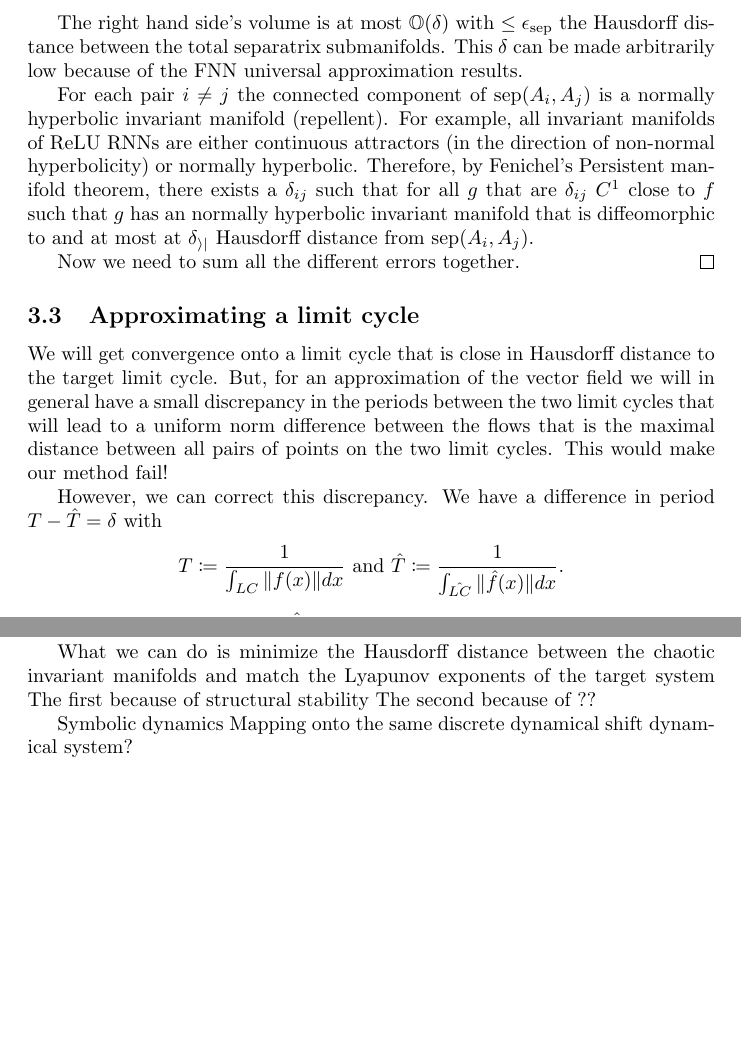
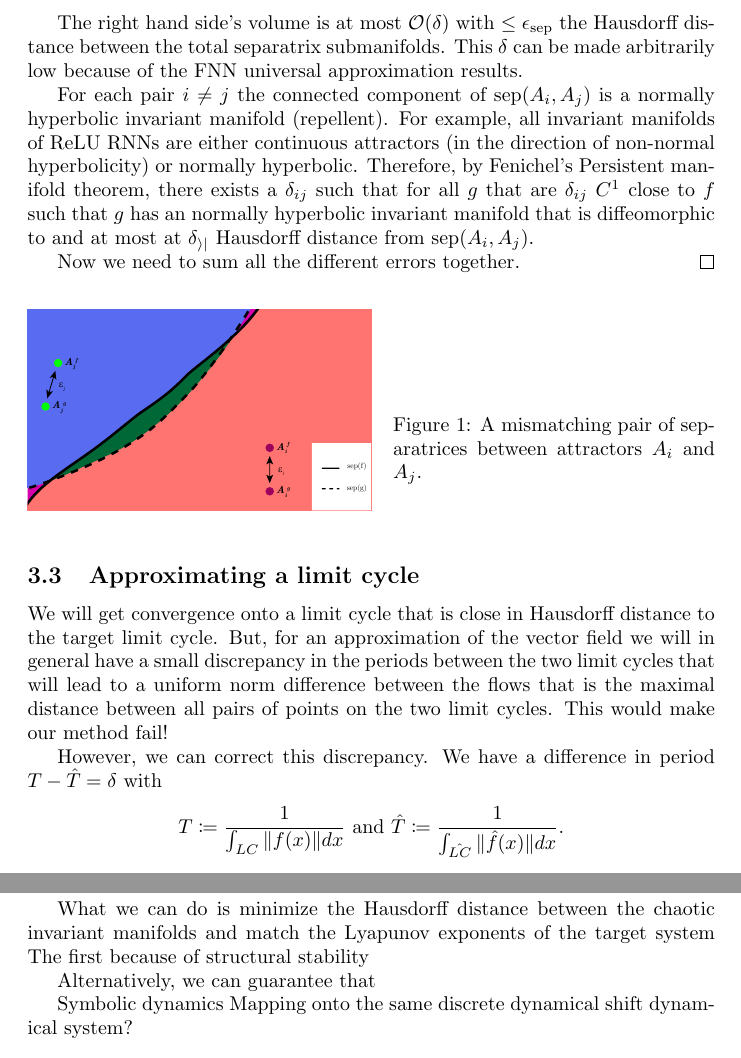
Before and after one commit to Asagodi/topological_diversity, a LaTeX document (density/ss_density.tex): two parts of pages 8 and 9 of 19, joined at a grey line, cut so that both start at the same text, the shorter picture padded with empty space. Compiled offline with pdfLaTeX; a LaTeX package or settings file that is missing is left out.

Commit message:
separatrix fig in text

```diff
--- a/density/ss_density.tex
+++ b/density/ss_density.tex
@@ -9,6 +9,10 @@
 \bibliographystyle{abbrvnat}
 \usepackage{algorithm}
 \usepackage{algpseudocode}
+\usepackage[pdftex]{graphicx}  %remove demo option in your document
+\usepackage{sidecap}
+
+\graphicspath{{figures}}
 
 \newtheorem{theorem}{Theorem}
 \newtheorem{proposition}{Proposition}
@@ -390,7 +394,7 @@ The boundary of the BoA of attractor $A_i^f$ is %BoAs are open sets
 Then for some value $\epsilon_{\operatorname{sep}}$ we have that
 \[\bigcup_i \boa(A_i^f)\cap\boa(A_i^g) \subset \bigcup_i B_{\epsilon_{\operatorname{sep}}}(\partial\boa(A_i^f)). \]
 
-The right hand side's volume is at most $\mathbb{O}(\delta)$ with $\leq\epsilon_{\operatorname{sep}}$ the Hausdorff distance between the total separatrix submanifolds.
+The right hand side's volume is at most $\mathcal{O}(\delta)$ with $\leq\epsilon_{\operatorname{sep}}$ the Hausdorff distance between the total separatrix submanifolds.
 This $\delta$ can be made arbitrarily low because of the FNN universal approximation results.
 
 %
@@ -410,6 +414,17 @@ Therefore, by Fenichel's Persistent manifold theorem, there exists a $\delta_{ij
 Now we need to sum all the different errors together.
 \end{proof}
 
+
+
+\setlength\belowcaptionskip{-5ex}
+\begin{SCfigure}[10][bthp]
+  \centering
+  \includegraphics[width=0.5\textwidth]{separatrices}
+  \caption{
+	A mismatching pair of separatrices between attractors $A_i$ and $A_j$.
+
+  }\label{fig:separatrices}
+\end{SCfigure}
 
 
 
@@ -461,7 +476,9 @@ Every small discrepancy in the vector field will lead to
 
 What we can do is minimize the Hausdorff distance between the chaotic invariant manifolds and match the Lyapunov exponents of the target system
 The first because of structural stability
-The second because of ??
+%The second because of ??
+
+Alternatively, we can guarantee that
 
 
 Symbolic dynamics
```
